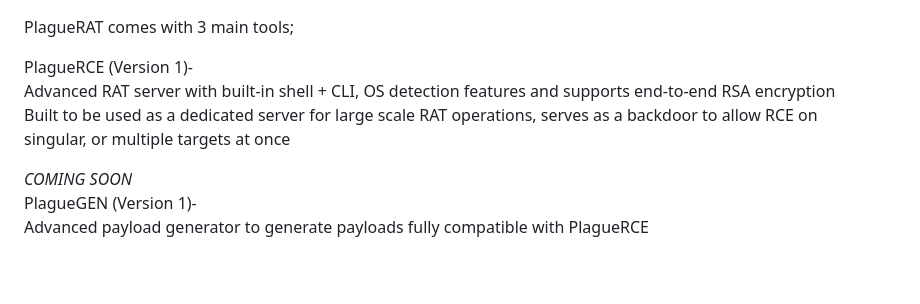
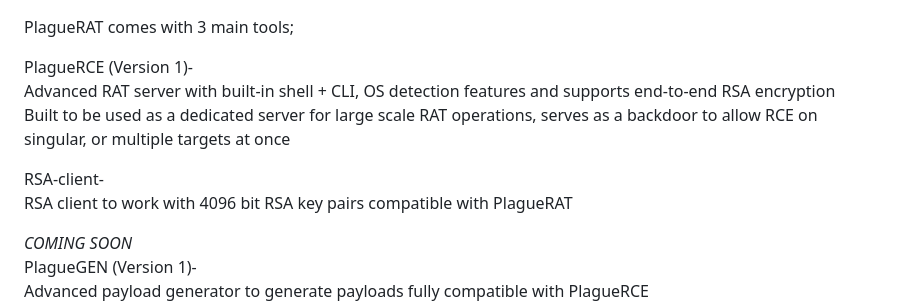
Before and after one commit to humzak711/PlagueRAT, a Markdown page: README.md, the part around the change. Rendered like a GitHub page; blank space fills up the shorter version.

```diff
--- a/README.md
+++ b/README.md
@@ -56,6 +56,9 @@ Advanced RAT server with built-in shell + CLI, OS detection features and support
 Built to be used as a dedicated server for large scale RAT operations, serves as a backdoor to allow RCE on<br>
 singular, or multiple targets at once<br>
 
+RSA-client-<br>
+RSA client to work with 4096 bit RSA key pairs compatible with PlagueRAT
+
 *COMING SOON*<br>
 PlagueGEN (Version 1)-<br>
 Advanced payload generator to generate payloads fully compatible with PlagueRCE<br>
```
